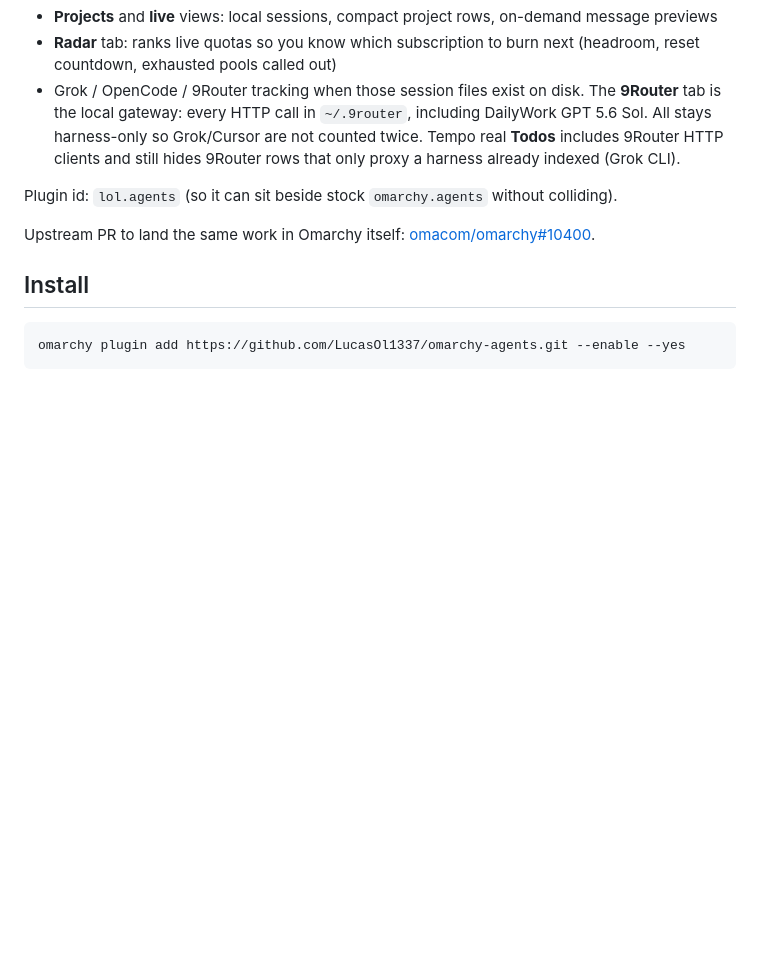
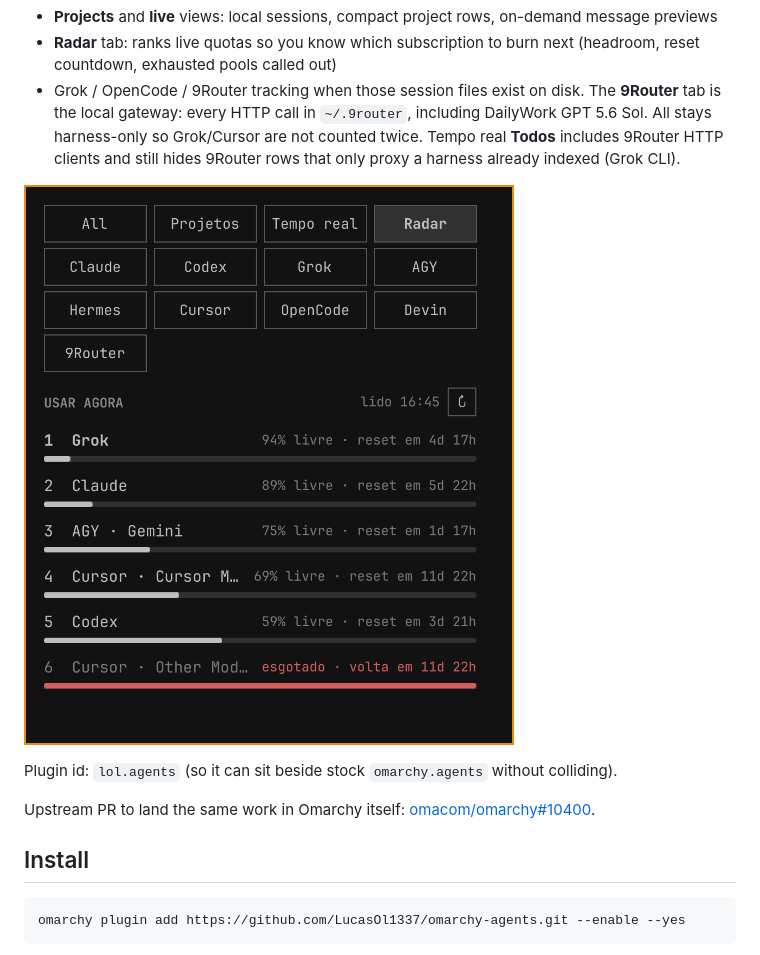
Before and after one commit to LucasOl1337/omarchy-agents, a Markdown page: README.md, the part around the change. GitHub-like rendering; pictures changed too: screenshots/radar.png (added); blank space fills up the shorter version.

Commit message:
README: Radar and All screenshots from the live panel
Co-Authored-By: Claude Opus 5.5 <noreply@anthropic.com>

```diff
--- a/README.md
+++ b/README.md
@@ -10,6 +10,8 @@ This is the panel that runs on my Omarchy desktop. Stock `omarchy.agents` only c
 - **Projects** and **live** views: local sessions, compact project rows, on-demand message previews
 - **Radar** tab: ranks live quotas so you know which subscription to burn next (headroom, reset countdown, exhausted pools called out)
 - Grok / OpenCode / 9Router tracking when those session files exist on disk. The **9Router** tab is the local gateway: every HTTP call in `~/.9router`, including DailyWork GPT 5.6 Sol. All stays harness-only so Grok/Cursor are not counted twice. Tempo real **Todos** includes 9Router HTTP clients and still hides 9Router rows that only proxy a harness already indexed (Grok CLI).
+
+![Radar ranking five subscriptions by weekly headroom](screenshots/radar.png)
 
 Plugin id: `lol.agents` (so it can sit beside stock `omarchy.agents` without colliding).
 
```
Also changed, not shown: screenshots/all.png (added), screenshots/radar-upstream.png (added).
